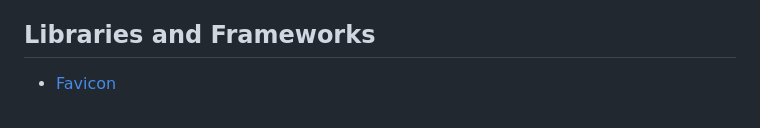
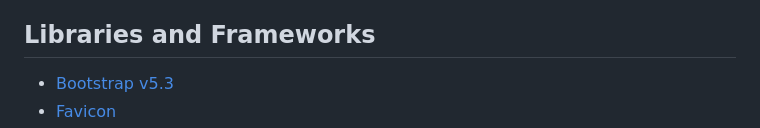
Before and after one commit to Lyd-W/Science-and-Nature-Quiz, a Markdown page: README.md, the part around one of its changes. Rendered like a GitHub page.

Commit message:
Update Libraries and Frameworks in README.md

```diff
--- a/README.md
+++ b/README.md
@@ -192,4 +192,5 @@ Other required colours:
 
 ## Libraries and Frameworks
 
+- [Bootstrap v5.3](https://getbootstrap.com/ "Bootstrap v5.3 Homepage")
 - [Favicon](https://favicon.io/ "Favicon Homepage")
```
Also changed, not shown: other parts of README.md (+1 -0 lines).
